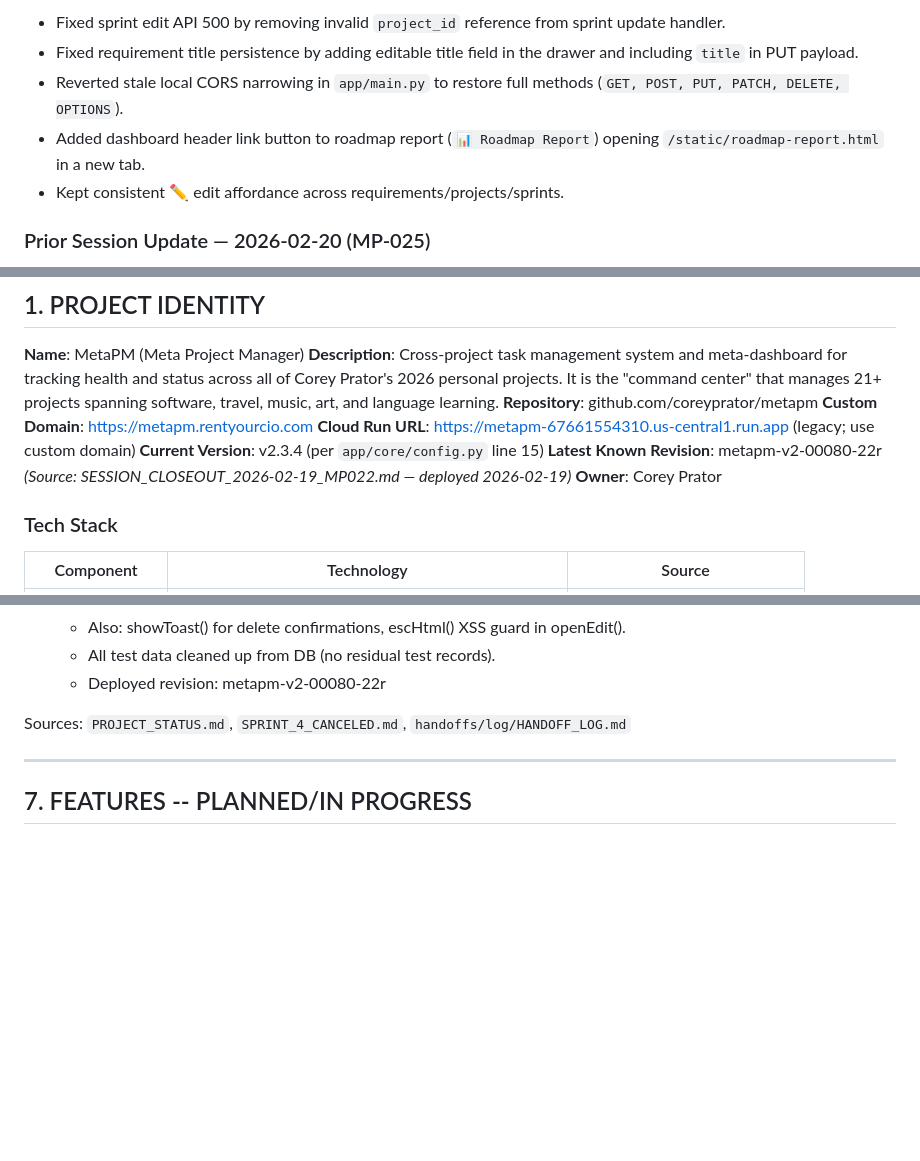
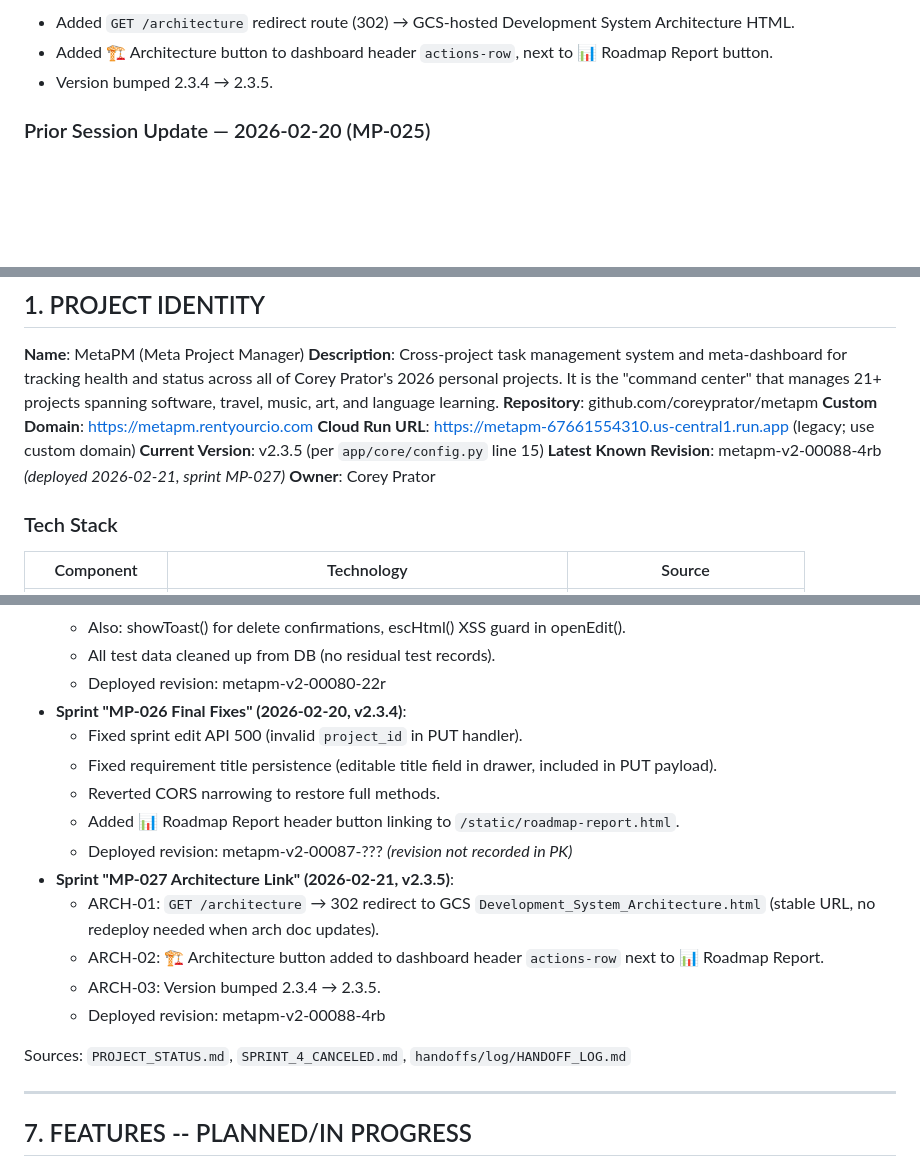
Before and after one commit to coreyprator/metapm, a Markdown page: PROJECT_KNOWLEDGE.md, 3 parts joined by grey strips. Rendered like a GitHub page; blank space fills up the shorter version.

Commit message:
docs: session close-out MP-027 — update PROJECT_KNOWLEDGE.md
- Header updated to v2.3.5 / 2026-02-21 / MP-027
- Latest revision updated to metapm-v2-00088-4rb
- /architecture route added to system routes list
- Sprint history: MP-026 and MP-027 entries added

Co-Authored-By: Claude <noreply@anthropic.com>

```diff
--- a/PROJECT_KNOWLEDGE.md
+++ b/PROJECT_KNOWLEDGE.md
@@ -7,9 +7,7 @@ Purpose: Canonical reference for all AI sessions working on this project.
 
-- Fixed sprint edit API 500 by removing invalid `project_id` reference from sprint update handler.
-- Fixed requirement title persistence by adding editable title field in the drawer and including `title` in PUT payload.
-- Reverted stale local CORS narrowing in `app/main.py` to restore full methods (`GET, POST, PUT, PATCH, DELETE, OPTIONS`).
-- Added dashboard header link button to roadmap report (`📊 Roadmap Report`) opening `/static/roadmap-report.html` in a new tab.
-- Kept consistent ✏️ edit affordance across requirements/projects/sprints.
+- Added `GET /architecture` redirect route (302) → GCS-hosted Development System Architecture HTML.
+- Added 🏗️ Architecture button to dashboard header `actions-row`, next to 📊 Roadmap Report button.
+- Version bumped 2.3.4 → 2.3.5.
 
 ### Prior Session Update — 2026-02-20 (MP-025)
 
@@ -43,8 +41,8 @@ Purpose: Canonical reference for all AI sessions working on this project.
 **Repository**: github.com/coreyprator/metapm
 **Custom Domain**: https://metapm.rentyourcio.com
 **Cloud Run URL**: https://metapm-67661554310.us-central1.run.app (legacy; use custom domain)
-**Current Version**: v2.3.4 (per `app/core/config.py` line 15)
-**Latest Known Revision**: metapm-v2-00080-22r _(Source: SESSION_CLOSEOUT_2026-02-19_MP022.md — deployed 2026-02-19)_
+**Current Version**: v2.3.5 (per `app/core/config.py` line 15)
+**Latest Known Revision**: metapm-v2-00088-4rb _(deployed 2026-02-21, sprint MP-027)_
 **Owner**: Corey Prator
 
 ### Tech Stack
@@ -381,6 +379,17 @@ Sources: `app/main.py`, `app/api/*.py`, `PROJECT_STATUS.md`, `SPRINT3_IMPLEMENTA
   - Also: showToast() for delete confirmations, escHtml() XSS guard in openEdit().
   - All test data cleaned up from DB (no residual test records).
   - Deployed revision: metapm-v2-00080-22r
+- **Sprint "MP-026 Final Fixes" (2026-02-20, v2.3.4)**:
+  - Fixed sprint edit API 500 (invalid `project_id` in PUT handler).
+  - Fixed requirement title persistence (editable title field in drawer, included in PUT payload).
+  - Reverted CORS narrowing to restore full methods.
+  - Added 📊 Roadmap Report header button linking to `/static/roadmap-report.html`.
+  - Deployed revision: metapm-v2-00087-??? _(revision not recorded in PK)_
+- **Sprint "MP-027 Architecture Link" (2026-02-21, v2.3.5)**:
+  - ARCH-01: `GET /architecture` → 302 redirect to GCS `Development_System_Architecture.html` (stable URL, no redeploy needed when arch doc updates).
+  - ARCH-02: 🏗️ Architecture button added to dashboard header `actions-row` next to 📊 Roadmap Report.
+  - ARCH-03: Version bumped 2.3.4 → 2.3.5.
+  - Deployed revision: metapm-v2-00088-4rb
 
 Sources: `PROJECT_STATUS.md`, `SPRINT_4_CANCELED.md`, `handoffs/log/HANDOFF_LOG.md`
 
```
Also changed, not shown: other parts of PROJECT_KNOWLEDGE.md (+3 -3 lines).
